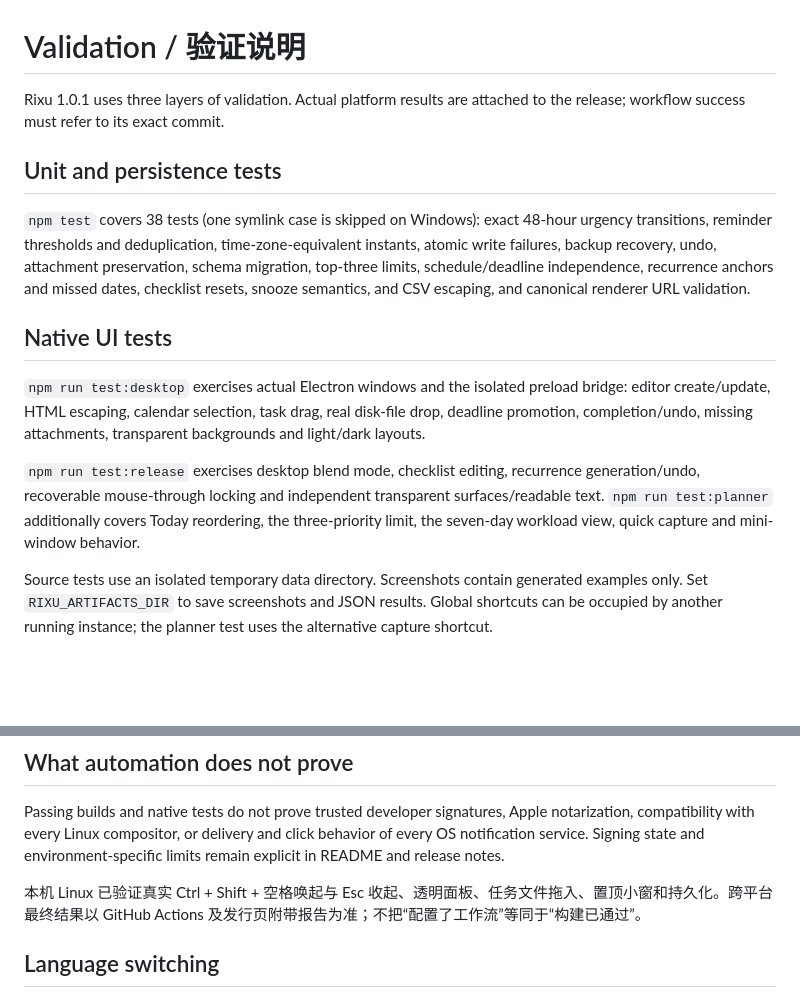
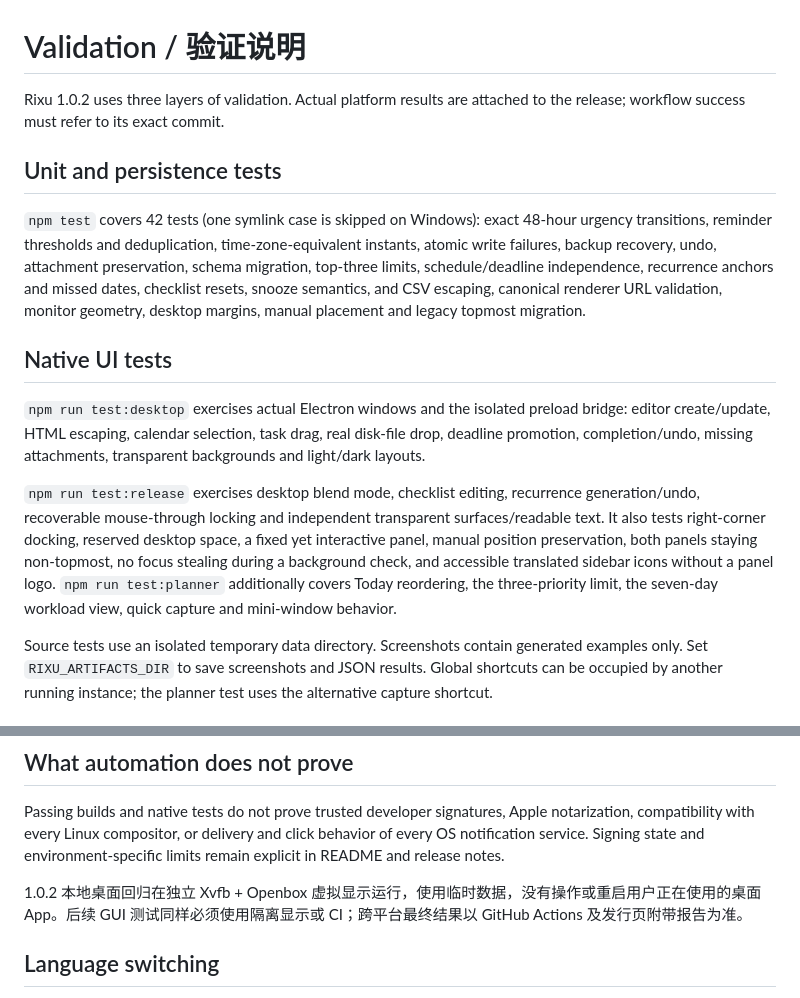
Before and after one commit to asoming/deskplan, a Markdown page: TESTING.md, 2 parts joined by grey strips. GitHub-like rendering; blank space fills up the shorter version.

Commit message:
docs: document isolated desktop regression coverage

```diff
--- a/TESTING.md
+++ b/TESTING.md
@@ -1,16 +1,16 @@
 # Validation / 验证说明
 
-Rixu 1.0.1 uses three layers of validation. Actual platform results are attached to the release; workflow success must refer to its exact commit.
+Rixu 1.0.2 uses three layers of validation. Actual platform results are attached to the release; workflow success must refer to its exact commit.
 
 ## Unit and persistence tests
 
-`npm test` covers 38 tests (one symlink case is skipped on Windows): exact 48-hour urgency transitions, reminder thresholds and deduplication, time-zone-equivalent instants, atomic write failures, backup recovery, undo, attachment preservation, schema migration, top-three limits, schedule/deadline independence, recurrence anchors and missed dates, checklist resets, snooze semantics, and CSV escaping, and canonical renderer URL validation.
+`npm test` covers 42 tests (one symlink case is skipped on Windows): exact 48-hour urgency transitions, reminder thresholds and deduplication, time-zone-equivalent instants, atomic write failures, backup recovery, undo, attachment preservation, schema migration, top-three limits, schedule/deadline independence, recurrence anchors and missed dates, checklist resets, snooze semantics, and CSV escaping, canonical renderer URL validation, monitor geometry, desktop margins, manual placement and legacy topmost migration.
 
 ## Native UI tests
 
 `npm run test:desktop` exercises actual Electron windows and the isolated preload bridge: editor create/update, HTML escaping, calendar selection, task drag, real disk-file drop, deadline promotion, completion/undo, missing attachments, transparent backgrounds and light/dark layouts.
 
-`npm run test:release` exercises desktop blend mode, checklist editing, recurrence generation/undo, recoverable mouse-through locking and independent transparent surfaces/readable text. `npm run test:planner` additionally covers Today reordering, the three-priority limit, the seven-day workload view, quick capture and mini-window behavior.
+`npm run test:release` exercises desktop blend mode, checklist editing, recurrence generation/undo, recoverable mouse-through locking and independent transparent surfaces/readable text. It also tests right-corner docking, reserved desktop space, a fixed yet interactive panel, manual position preservation, both panels staying non-topmost, no focus stealing during a background check, and accessible translated sidebar icons without a panel logo. `npm run test:planner` additionally covers Today reordering, the three-priority limit, the seven-day workload view, quick capture and mini-window behavior.
 
 Source tests use an isolated temporary data directory. Screenshots contain generated examples only. Set `RIXU_ARTIFACTS_DIR` to save screenshots and JSON results. Global shortcuts can be occupied by another running instance; the planner test uses the alternative capture shortcut.
 
@@ -24,7 +24,7 @@ The four-job workflow runs on Linux x64, Windows x64, Apple Silicon macOS and In
 
 Passing builds and native tests do not prove trusted developer signatures, Apple notarization, compatibility with every Linux compositor, or delivery and click behavior of every OS notification service. Signing state and environment-specific limits remain explicit in README and release notes.
 
-本机 Linux 已验证真实 Ctrl + Shift + 空格唤起与 Esc 收起、透明面板、任务文件拖入、置顶小窗和持久化。跨平台最终结果以 GitHub Actions 及发行页附带报告为准；不把“配置了工作流”等同于“构建已通过”。
+1.0.2 本地桌面回归在独立 Xvfb + Openbox 虚拟显示运行，使用临时数据，没有操作或重启用户正在使用的桌面 App。后续 GUI 测试同样必须使用隔离显示或 CI；跨平台最终结果以 GitHub Actions 及发行页附带报告为准。
 
 ## Language switching
 
```
